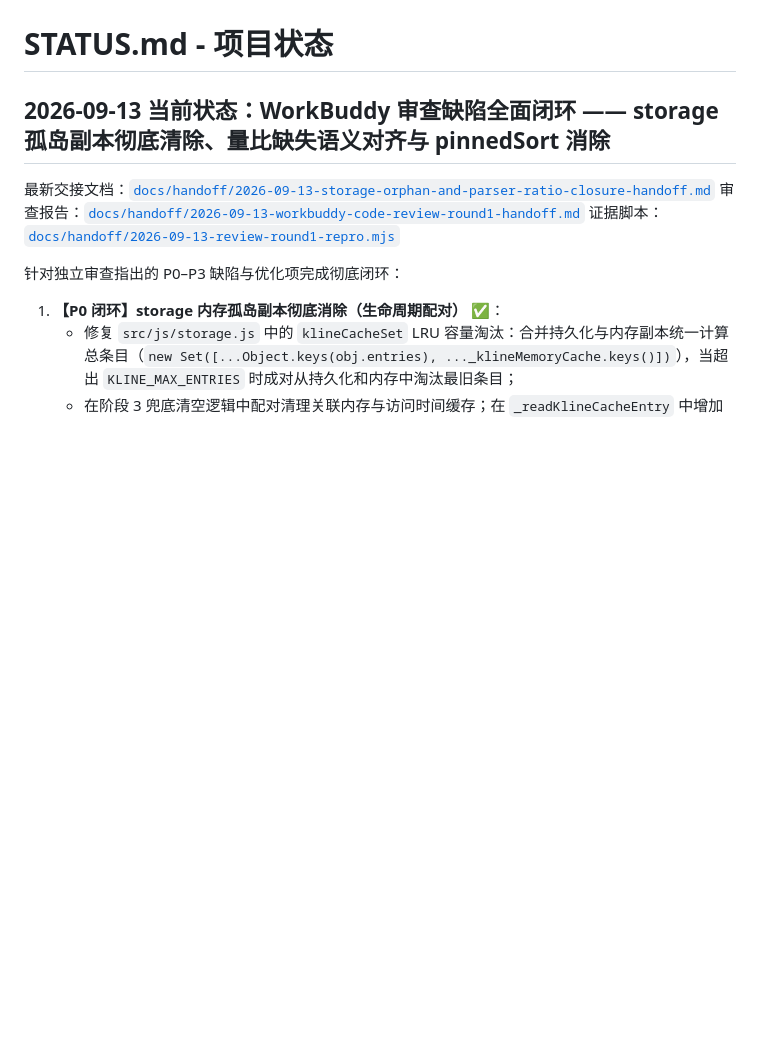
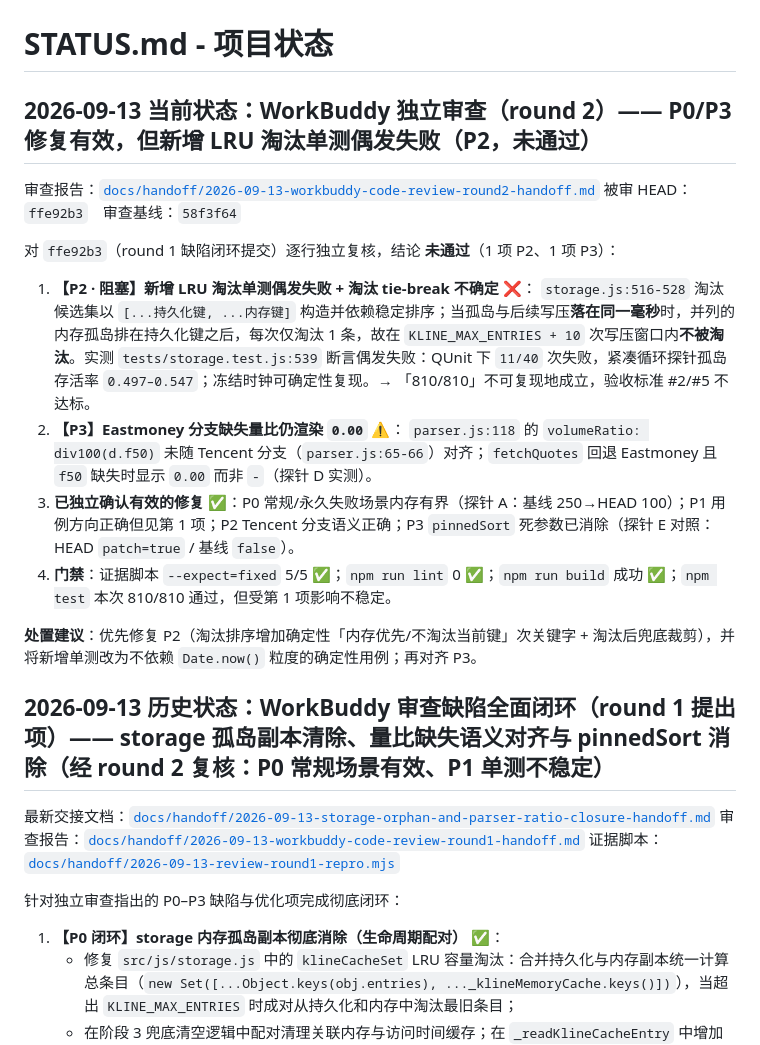
Before and after one commit to SeptYagu/market-voice-alert, a Markdown page: STATUS.md, the part around the change. Rendered like a GitHub page; blank space fills up the shorter version.

Commit message:
docs(review): 独立审查 round 2 —— 确认 P0/P3 修复有效，指出 LRU 淘汰单测偶发失败(P2)与 Eastmoney 量比语义未对齐(P3)

```diff
--- a/STATUS.md
+++ b/STATUS.md
@@ -1,6 +1,22 @@
 # STATUS.md - 项目状态
 
-## 2026-09-13 当前状态：WorkBuddy 审查缺陷全面闭环 —— storage 孤岛副本彻底清除、量比缺失语义对齐与 pinnedSort 消除
+## 2026-09-13 当前状态：WorkBuddy 独立审查（round 2）—— P0/P3 修复有效，但新增 LRU 淘汰单测偶发失败（P2，未通过）
+
+审查报告：[`docs/handoff/2026-09-13-workbuddy-code-review-round2-handoff.md`](docs/handoff/2026-09-13-workbuddy-code-review-round2-handoff.md)
+被审 HEAD：`ffe92b3`　审查基线：`58f3f64`
+
+对 `ffe92b3`（round 1 缺陷闭环提交）逐行独立复核，结论 **未通过**（1 项 P2、1 项 P3）：
+
+1. **【P2 · 阻塞】新增 LRU 淘汰单测偶发失败 + 淘汰 tie-break 不确定** ❌：
+   `storage.js:516-528` 淘汰候选集以 `[...持久化键, ...内存键]` 构造并依赖稳定排序；当孤岛与后续写压**落在同一毫秒**时，并列的内存孤岛排在持久化键之后，每次仅淘汰 1 条，故在 `KLINE_MAX_ENTRIES + 10` 次写压窗口内**不被淘汰**。实测 `tests/storage.test.js:539` 断言偶发失败：QUnit 下 `11/40` 次失败，紧凑循环探针孤岛存活率 `0.497–0.547`；冻结时钟可确定性复现。→ 「810/810」不可复现地成立，验收标准 #2/#5 不达标。
+2. **【P3】Eastmoney 分支缺失量比仍渲染 `0.00`** ⚠️：
+   `parser.js:118` 的 `volumeRatio: div100(d.f50)` 未随 Tencent 分支（`parser.js:65-66`）对齐；`fetchQuotes` 回退 Eastmoney 且 `f50` 缺失时显示 `0.00` 而非 `-`（探针 D 实测）。
+3. **已独立确认有效的修复** ✅：P0 常规/永久失败场景内存有界（探针 A：基线 250→HEAD 100）；P1 用例方向正确但见第 1 项；P2 Tencent 分支语义正确；P3 `pinnedSort` 死参数已消除（探针 E 对照：HEAD `patch=true` / 基线 `false`）。
+4. **门禁**：证据脚本 `--expect=fixed` 5/5 ✅；`npm run lint` 0 ✅；`npm run build` 成功 ✅；`npm test` 本次 810/810 通过，但受第 1 项影响不稳定。
+
+**处置建议**：优先修复 P2（淘汰排序增加确定性「内存优先/不淘汰当前键」次关键字 + 淘汰后兜底裁剪），并将新增单测改为不依赖 `Date.now()` 粒度的确定性用例；再对齐 P3。
+
+## 2026-09-13 历史状态：WorkBuddy 审查缺陷全面闭环（round 1 提出项）—— storage 孤岛副本清除、量比缺失语义对齐与 pinnedSort 消除（**经 round 2 复核：P0 常规场景有效、P1 单测不稳定**）
 
 最新交接文档：[`docs/handoff/2026-09-13-storage-orphan-and-parser-ratio-closure-handoff.md`](docs/handoff/2026-09-13-storage-orphan-and-parser-ratio-closure-handoff.md)
 审查报告：[`docs/handoff/2026-09-13-workbuddy-code-review-round1-handoff.md`](docs/handoff/2026-09-13-workbuddy-code-review-round1-handoff.md)
```
Also changed, not shown: docs/handoff/2026-09-13-workbuddy-code-review-round2-handoff.md (added, +132 -0 lines), docs/handoff/INDEX.md (+3 -1 lines).
